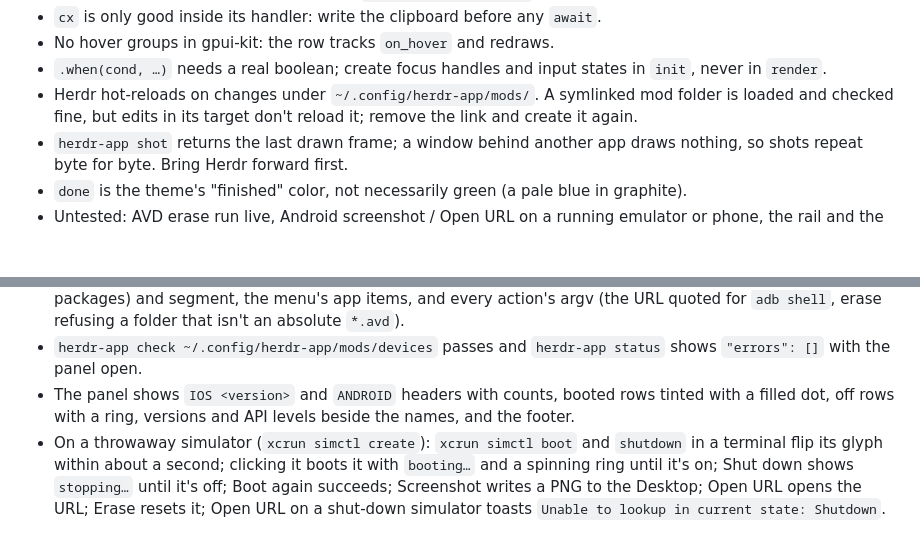
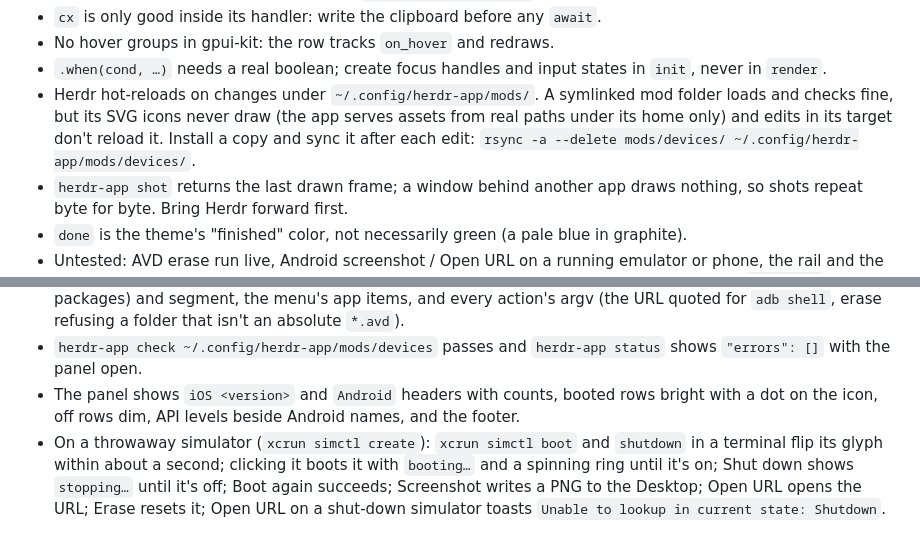
Before and after one commit to ernestjsf/herdr-devices, a Markdown page: RECIPE.md, 2 parts joined by grey strips. Drawn GitHub-style; blank space fills up the shorter version.

```diff
--- a/RECIPE.md
+++ b/RECIPE.md
@@ -291,8 +297,10 @@ action button reads `Working…` while it runs.
 - `.when(cond, …)` needs a real boolean; create focus handles and input states
   in `init`, never in `render`.
 - Herdr hot-reloads on changes under `~/.config/herdr-app/mods/`. A symlinked
-  mod folder is loaded and checked fine, but edits in its target don't reload
-  it; remove the link and create it again.
+  mod folder loads and checks fine, but its SVG icons never draw (the app
+  serves assets from real paths under its home only) and edits in its target
+  don't reload it. Install a copy and sync it after each edit: `rsync -a
+  --delete mods/devices/ ~/.config/herdr-app/mods/devices/`.
 - `herdr-app shot` returns the last drawn frame; a window behind another app
   draws nothing, so shots repeat byte for byte. Bring Herdr forward first.
 - `done` is the theme's "finished" color, not necessarily green (a pale blue
@@ -321,9 +329,9 @@ action button reads `Working…` while it runs.
   that isn't an absolute `*.avd`).
 - `herdr-app check ~/.config/herdr-app/mods/devices` passes and `herdr-app
   status` shows `"errors": []` with the panel open.
-- The panel shows `IOS <version>` and `ANDROID` headers with counts, booted rows
-  tinted with a filled dot, off rows with a ring, versions and API levels beside
-  the names, and the footer.
+- The panel shows `iOS <version>` and `Android` headers with counts, booted rows
+  bright with a dot on the icon, off rows dim, API levels beside Android names,
+  and the footer.
 - On a throwaway simulator (`xcrun simctl create`): `xcrun simctl boot` and
   `shutdown` in a terminal flip its glyph within about a second; clicking it
   boots it with `booting…` and a spinning ring until it's on; Shut down shows
```
Also changed, not shown: other parts of RECIPE.md (+31 -25 lines), preview.png.
